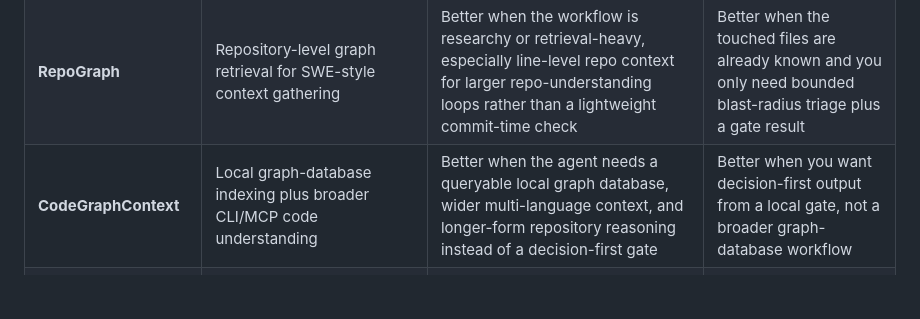
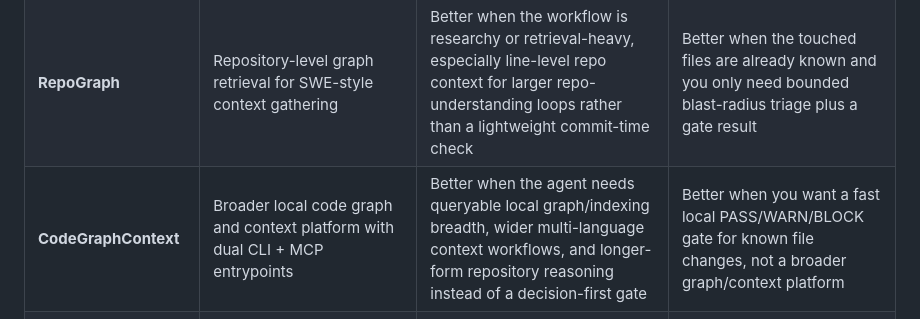
Before and after one commit to vk0dev/code-impact-mcp, a Markdown page: README.md, the part around the change. GitHub-like rendering; blank space fills up the shorter version.

Commit message:
docs: tighten codegraphcontext comparison row

```diff
--- a/README.md
+++ b/README.md
@@ -222,7 +222,7 @@ If you are choosing a tool for an agent or reviewer, the key question is still s
 | **code-graph-mcp** | Hosted or prebuilt code-graph inspection through an MCP surface | Better when the agent wants graph traversal, semantic graph queries, and public/private graph access through the existing DeepGraph or CodeGPT flow instead of a local gate-first CLI | Better when you want one bounded pre-commit verdict with affected-file triage instead of a graph-exploration session |
 | **Depwire** | Broader dependency intelligence and architecture workflows across a wider language/tooling surface | Better when you need symbol-level analysis, browser visualization, security or health workflows, or a wider multi-language platform than CodeImpact intentionally targets | Better when you want a small MIT tool that stays local-first, is already live in the Official MCP Registry, and answers the narrow gating question quickly |
 | **RepoGraph** | Repository-level graph retrieval for SWE-style context gathering | Better when the workflow is researchy or retrieval-heavy, especially line-level repo context for larger repo-understanding loops rather than a lightweight commit-time check | Better when the touched files are already known and you only need bounded blast-radius triage plus a gate result |
-| **CodeGraphContext** | Local graph-database indexing plus broader CLI/MCP code understanding | Better when the agent needs a queryable local graph database, wider multi-language context, and longer-form repository reasoning instead of a decision-first gate | Better when you want decision-first output from a local gate, not a broader graph-database workflow |
+| **CodeGraphContext** | Broader local code graph and context platform with dual CLI + MCP entrypoints | Better when the agent needs queryable local graph/indexing breadth, wider multi-language context workflows, and longer-form repository reasoning instead of a decision-first gate | Better when you want a fast local PASS/WARN/BLOCK gate for known file changes, not a broader graph/context platform |
 | **MCP Hive style marketplace follow-up** | Manual marketplace/discovery submission after the repo truth is already stable | Better when the job is marketplace packaging, screenshots, and operator copy for a directory workflow rather than technical gating itself | Better when you need the product wedge first: local verdicts, install-hook wiring, and bounded Python impact checks that are already shipped before any manual listing follow-up |
 
 **Choose CodeImpact MCP when:** you already know the files in play and want a fast, local, MIT-licensed answer with a risk score, explicit cycle surfacing, file-level blast-radius output, monorepo-aware checks, the shipped Husky install-hook helper, and a clear PASS/WARN/BLOCK verdict before commit.
```
